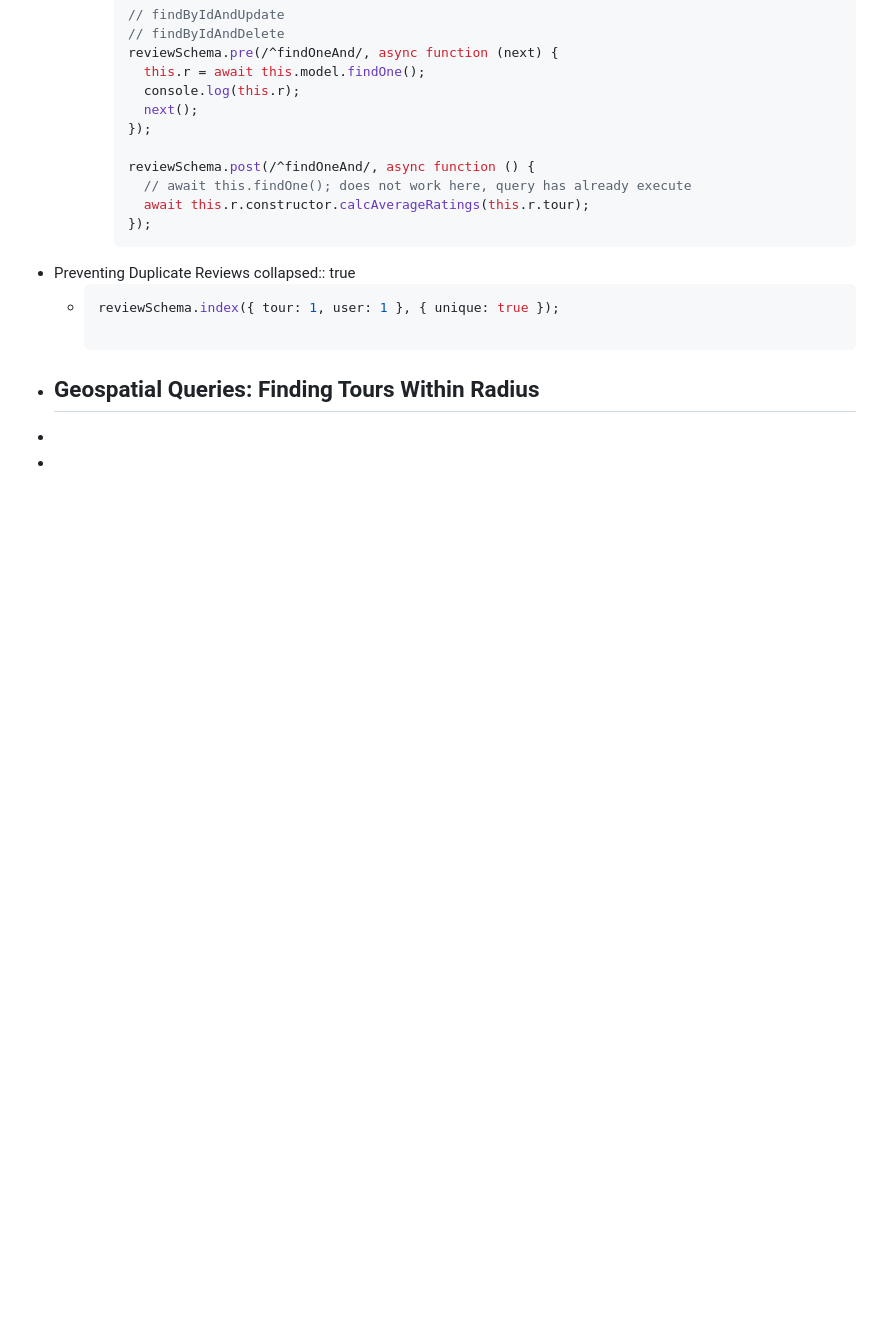
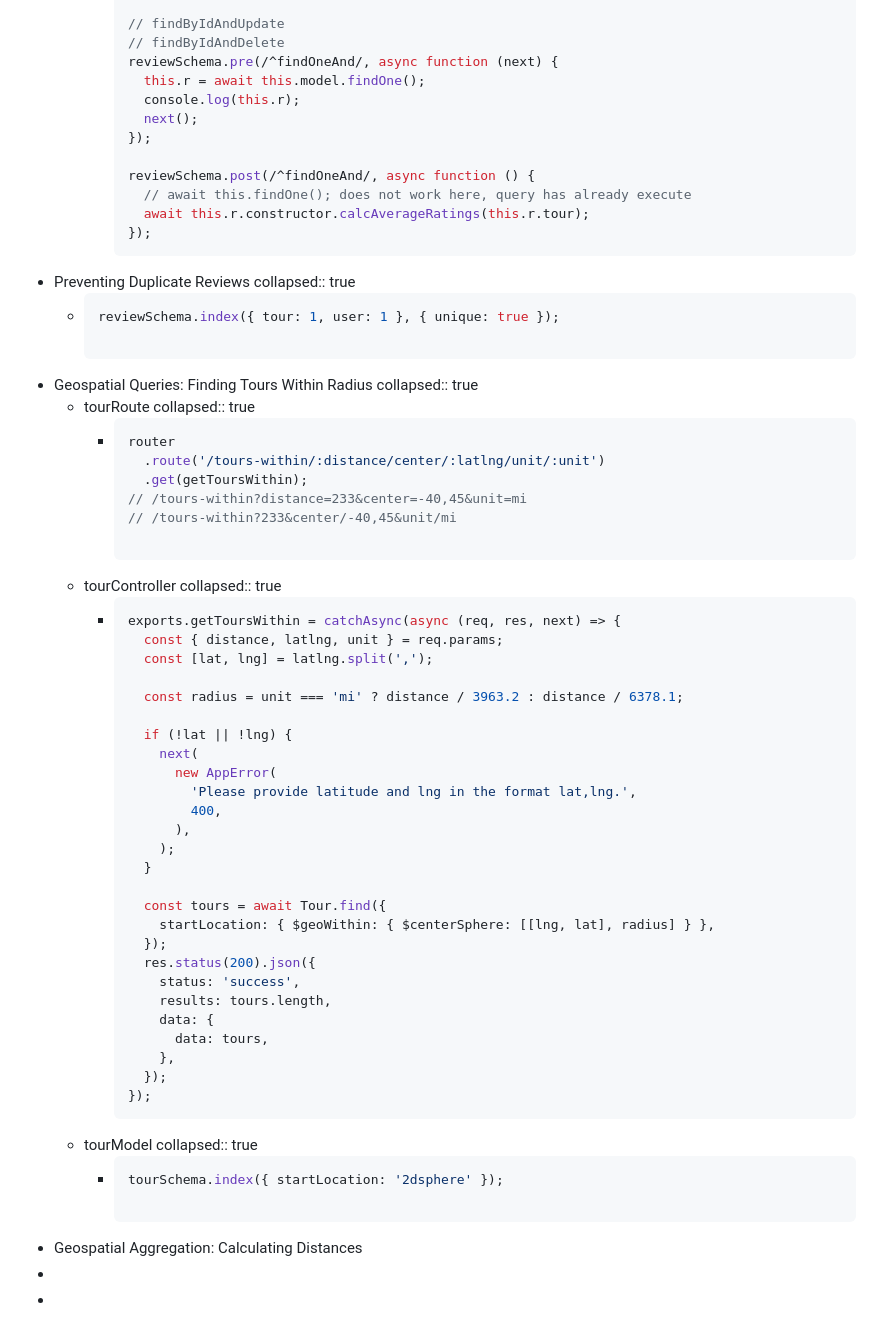
Before and after one commit to quennelorg/lifeLogseq, a Markdown page: pages/Section 11%3A Modelling Data and Advanced Mongoose.md, the part around the change. GitHub-like rendering; blank space fills up the shorter version.

Commit message:
[logseq-plugin-git:commit] 2024-06-04T13:38:59.316Z

````diff
--- a/pages/Section 11%3A Modelling Data and Advanced Mongoose.md
+++ b/pages/Section 11%3A Modelling Data and Advanced Mongoose.md
@@ -580,6 +580,53 @@
 
 	  ```
 - Geospatial Queries: Finding Tours Within Radius
-	-
+  collapsed:: true
+	- tourRoute
+	  collapsed:: true
+		- ```javascript
+		  router
+		    .route('/tours-within/:distance/center/:latlng/unit/:unit')
+		    .get(getToursWithin);
+		  // /tours-within?distance=233&center=-40,45&unit=mi
+		  // /tours-within?233&center/-40,45&unit/mi
+
+		  ```
+	- tourController
+	  collapsed:: true
+		- ```javascript
+		  exports.getToursWithin = catchAsync(async (req, res, next) => {
+		    const { distance, latlng, unit } = req.params;
+		    const [lat, lng] = latlng.split(',');
+
+		    const radius = unit === 'mi' ? distance / 3963.2 : distance / 6378.1;
+
+		    if (!lat || !lng) {
+		      next(
+		        new AppError(
+		          'Please provide latitude and lng in the format lat,lng.',
+		          400,
+		        ),
+		      );
+		    }
+
+		    const tours = await Tour.find({
+		      startLocation: { $geoWithin: { $centerSphere: [[lng, lat], radius] } },
+		    });
+		    res.status(200).json({
+		      status: 'success',
+		      results: tours.length,
+		      data: {
+		        data: tours,
+		      },
+		    });
+		  });
+		  ```
+	- tourModel
+	  collapsed:: true
+		- ```javascript
+		  tourSchema.index({ startLocation: '2dsphere' });
+
+		  ```
+- Geospatial Aggregation: Calculating Distances
 -
 -
````
